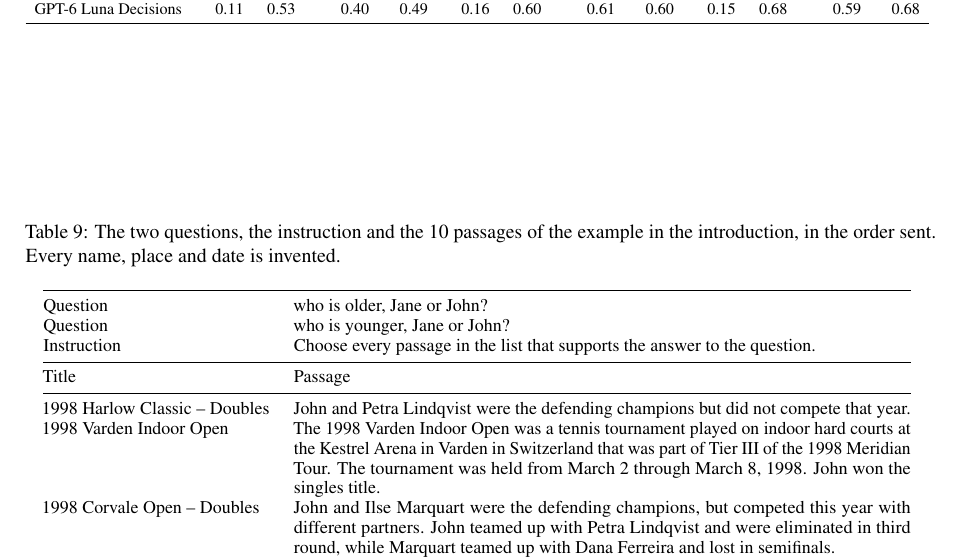
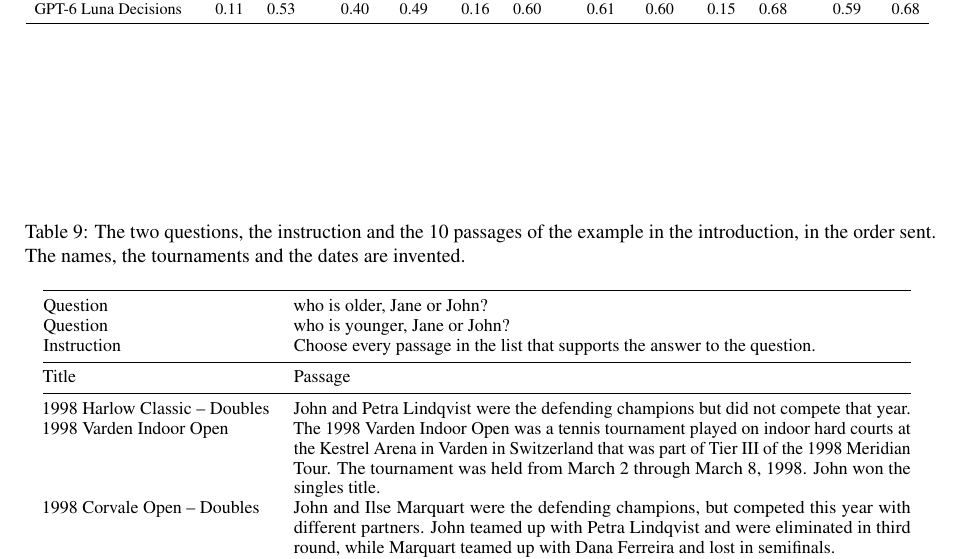
Before and after one commit to Rushab1/gr-jev, a LaTeX paper (paper/main.tex, which reads paper/sections/appendix.tex): part of page 11 of 11, cut so that both start at the same text. Compiled offline with pdfLaTeX.

Commit message:
Say that the countries of the example are real
Co-Authored-By: Claude Opus 5.5 <noreply@anthropic.com>
Claude-Session: https://claude.ai/code/session_018LL8FCe4karaXthuQMgr8r

```diff
--- a/paper/sections/appendix.tex
+++ b/paper/sections/appendix.tex
@@ -79,7 +79,7 @@ Tickets & ``Which team should handle this?'' \\
 \section{The opening example}
 \label{app:example}
 \begin{table*}[t]
-\caption{The two questions, the instruction and the 10 passages of the example in the introduction, in the order sent. Every name, place and date is invented.}
+\caption{The two questions, the instruction and the 10 passages of the example in the introduction, in the order sent. The names, the tournaments and the dates are invented.}
 \label{tab:example-passages}
 \centering
 \small
```
